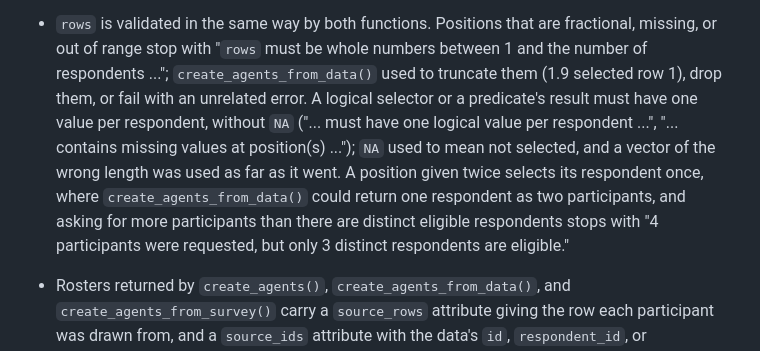
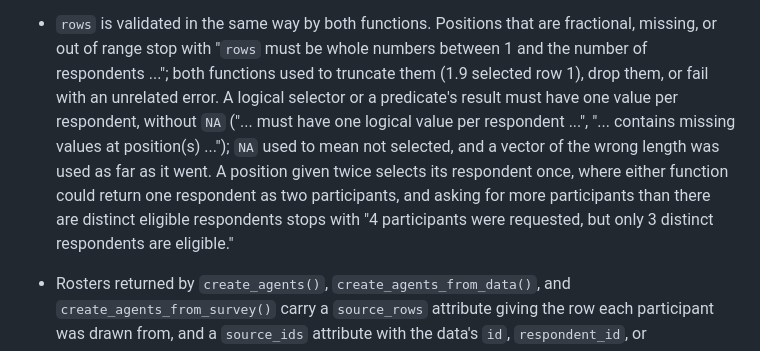
Before and after one commit to asanaei/FocusGroup, a Markdown page: NEWS.md, the part around one of its changes. GitHub-like rendering.

Commit message:
Correct the NEWS entry on row selectors
Both create_agents_from_data() and create_agents_from_survey() used to
truncate, drop, or repeat row positions in 0.5.2; the entry named only
the first. Two NEWS paragraphs are also rewrapped.

```diff
--- a/NEWS.md
+++ b/NEWS.md
@@ -47,17 +47,16 @@
 
 * `rows` is validated in the same way by both functions. Positions that are
   fractional, missing, or out of range stop with "`rows` must be whole numbers
-  between 1 and the number of respondents ..."; `create_agents_from_data()`
-  used to truncate them (1.9 selected row 1), drop them, or fail with an
-  unrelated error. A logical selector or a predicate's result must have one
-  value per respondent, without `NA` ("... must have one logical value per
-  respondent ...", "... contains missing values at position(s) ..."); `NA` used
-  to mean not selected, and a vector of the wrong length was used as far as
-  it went. A position given twice selects its respondent once, where
-  `create_agents_from_data()` could return one respondent as two
-  participants, and asking for more participants than there are distinct
-  eligible respondents stops with "4 participants were requested, but only 3
-  distinct respondents are eligible."
+  between 1 and the number of respondents ..."; both functions used to
+  truncate them (1.9 selected row 1), drop them, or fail with an unrelated
+  error. A logical selector or a predicate's result must have one value per
+  respondent, without `NA` ("... must have one logical value per respondent
+  ...", "... contains missing values at position(s) ..."); `NA` used to mean
+  not selected, and a vector of the wrong length was used as far as it went. A
+  position given twice selects its respondent once, where either function
+  could return one respondent as two participants, and asking for more
+  participants than there are distinct eligible respondents stops with "4
+  participants were requested, but only 3 distinct respondents are eligible."
 
 * Rosters returned by `create_agents()`, `create_agents_from_data()`, and
   `create_agents_from_survey()` carry a `source_rows` attribute giving the row
```
Also changed, not shown: other parts of NEWS.md (+7 -6 lines).
